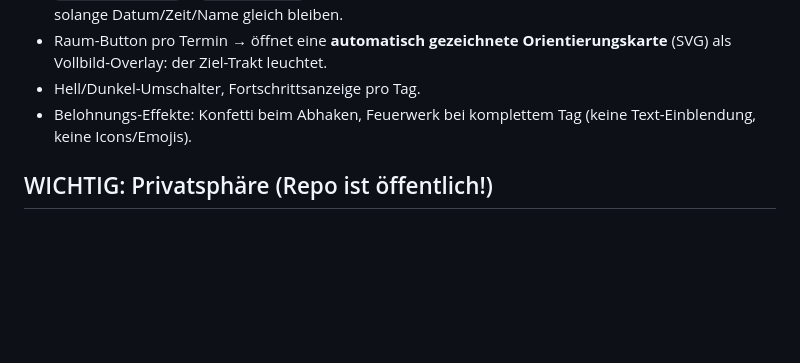
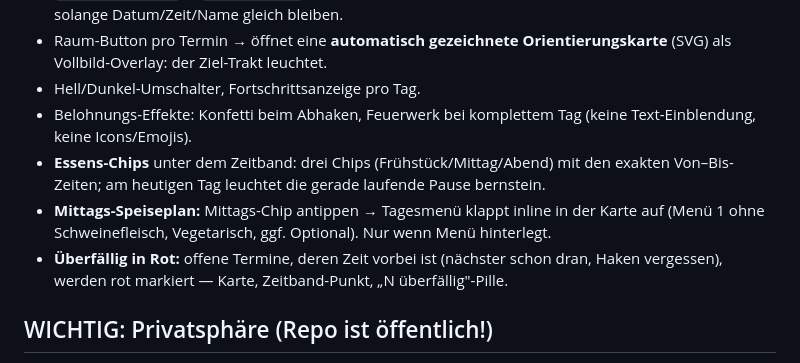
Before and after one commit to Tikitackr/trainingsplan-dashboard, a Markdown page: CLAUDE.md, the part around one of its changes. Rendered like a GitHub page; blank space fills up the shorter version.

```diff
--- a/CLAUDE.md
+++ b/CLAUDE.md
@@ -22,6 +29,12 @@ kein Internet/keine Abhängigkeiten) im Liquid-Glass-Stil.
   Orientierungskarte** (SVG) als Vollbild-Overlay: der Ziel-Trakt leuchtet.
 - Hell/Dunkel-Umschalter, Fortschrittsanzeige pro Tag.
 - Belohnungs-Effekte: Konfetti beim Abhaken, Feuerwerk bei komplettem Tag (keine Text-Einblendung, keine Icons/Emojis).
+- **Essens-Chips** unter dem Zeitband: drei Chips (Frühstück/Mittag/Abend) mit den
+  exakten Von–Bis-Zeiten; am heutigen Tag leuchtet die gerade laufende Pause bernstein.
+- **Mittags-Speiseplan:** Mittags-Chip antippen → Tagesmenü klappt inline in der Karte
+  auf (Menü 1 ohne Schweinefleisch, Vegetarisch, ggf. Optional). Nur wenn Menü hinterlegt.
+- **Überfällig in Rot:** offene Termine, deren Zeit vorbei ist (nächster schon dran,
+  Haken vergessen), werden rot markiert — Karte, Zeitband-Punkt, „N überfällig"-Pille.
 
 ## WICHTIG: Privatsphäre (Repo ist öffentlich!)
 Es dürfen **nur** Zeit, Leistung und Raum rein. NIE in die Datei / ins Repo:
```
Also changed, not shown: other parts of CLAUDE.md (+41 -3 lines).
